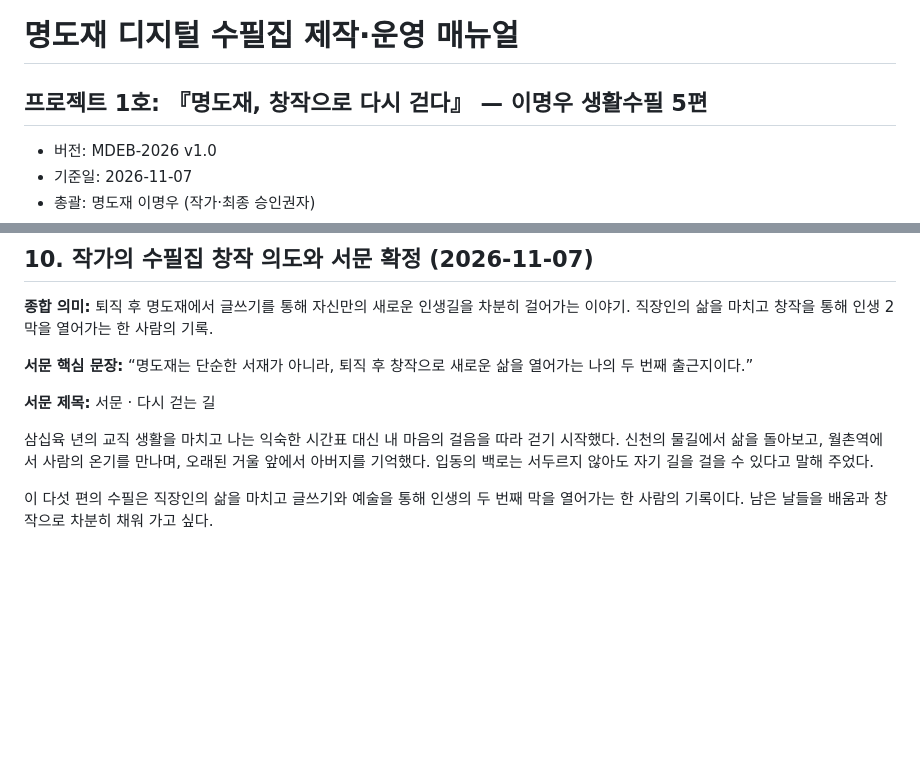
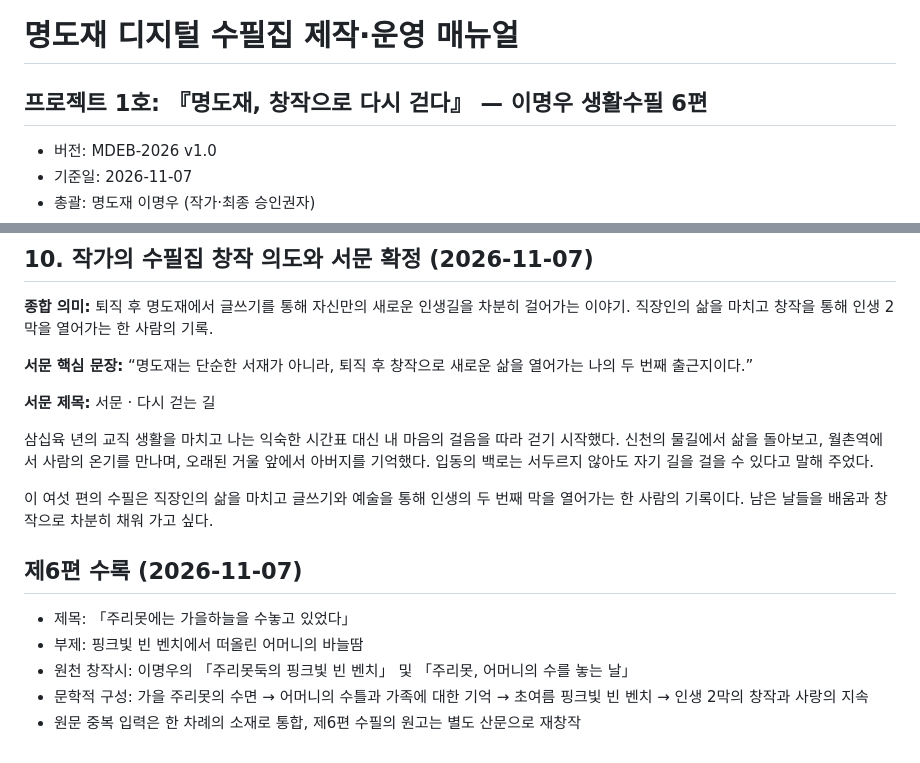
Before and after one commit to mmwwoo-lab/myeongdo-1029-1, a Markdown page: essay-book/MANUAL.md, 2 parts joined by grey strips. Drawn GitHub-style; blank space fills up the shorter version.

Commit message:
chore(essay-book): update six-essay introduction, metadata and manual

```diff
--- a/essay-book/MANUAL.md
+++ b/essay-book/MANUAL.md
@@ -1,5 +1,5 @@
 # 명도재 디지털 수필집 제작·운영 매뉴얼
-## 프로젝트 1호: 『명도재, 창작으로 다시 걷다』 — 이명우 생활수필 5편
+## 프로젝트 1호: 『명도재, 창작으로 다시 걷다』 — 이명우 생활수필 6편
 
 - 버전: MDEB-2026 v1.0
 - 기준일: 2026-11-07
@@ -148,4 +148,13 @@ GitHub 저장소: `mmwwoo-lab/myeongdo-1029-1`, 디렉터리 `essay-book/`.
 
 삼십육 년의 교직 생활을 마치고 나는 익숙한 시간표 대신 내 마음의 걸음을 따라 걷기 시작했다. 신천의 물길에서 삶을 돌아보고, 월촌역에서 사람의 온기를 만나며, 오래된 거울 앞에서 아버지를 기억했다. 입동의 백로는 서두르지 않아도 자기 길을 걸을 수 있다고 말해 주었다.
 
-이 다섯 편의 수필은 직장인의 삶을 마치고 글쓰기와 예술을 통해 인생의 두 번째 막을 열어가는 한 사람의 기록이다. 남은 날들을 배움과 창작으로 차분히 채워 가고 싶다.
+이 여섯 편의 수필은 직장인의 삶을 마치고 글쓰기와 예술을 통해 인생의 두 번째 막을 열어가는 한 사람의 기록이다. 남은 날들을 배움과 창작으로 차분히 채워 가고 싶다.
+
+
+## 제6편 수록 (2026-11-07)
+
+- 제목: 「주리못에는 가을하늘을 수놓고 있었다」
+- 부제: 핑크빛 빈 벤치에서 떠올린 어머니의 바늘땀
+- 원천 창작시: 이명우의 「주리못둑의 핑크빛 빈 벤치」 및 「주리못, 어머니의 수를 놓는 날」
+- 문학적 구성: 가을 주리못의 수면 → 어머니의 수틀과 가족에 대한 기억 → 초여름 핑크빛 빈 벤치 → 인생 2막의 창작과 사랑의 지속
+- 원문 중복 입력은 한 차례의 소재로 통합, 제6편 수필의 원고는 별도 산문으로 재창작
```
